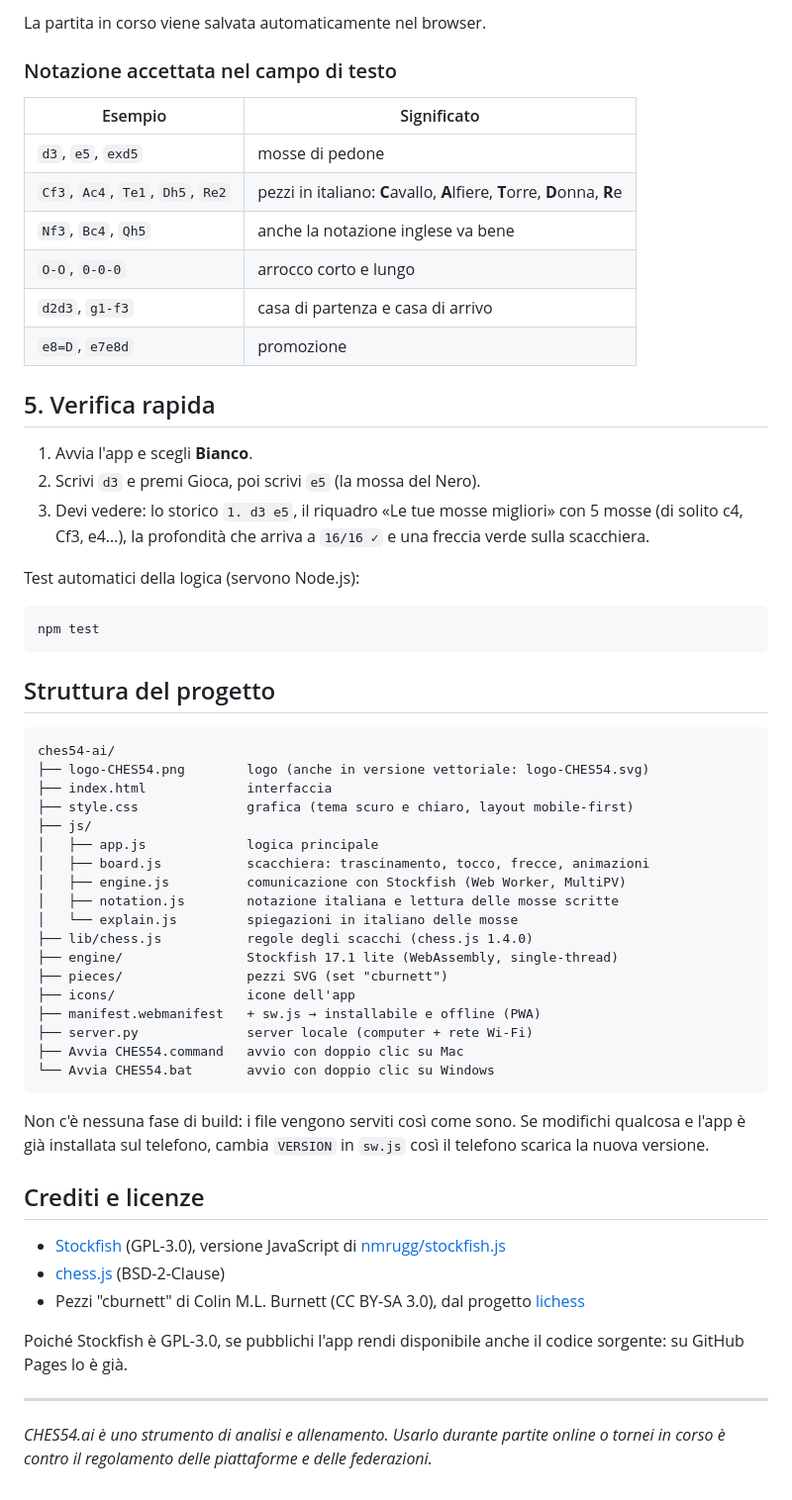
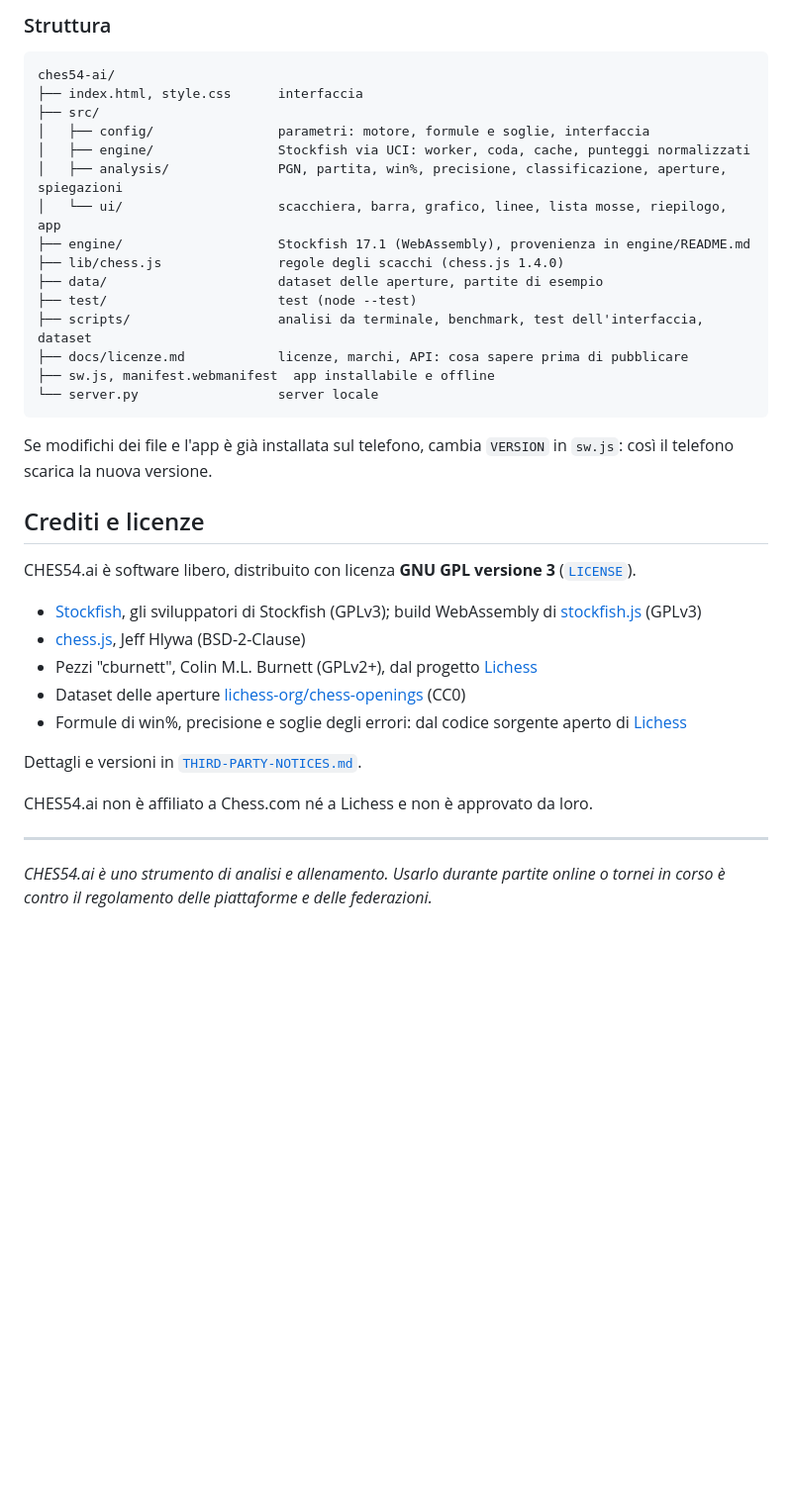
Before and after one commit to ai54setup-maker/CHES54-ai, a Markdown page: README.md, the part around one of its changes. Shown at 99% size. Rendered like a GitHub page; blank space fills up the shorter version.

Commit message:
Fase 5 (3/3): README riscritto e CLAUDE.md aggiornato
Co-Authored-By: Claude Opus 5.5 <noreply@anthropic.com>

````diff
--- a/README.md
+++ b/README.md
@@ -88,58 +127,42 @@ L'icona CHES54 compare tra le tue app e funziona anche offline.
-La partita in corso viene salvata automaticamente nel browser.
-
-### Notazione accettata nel campo di testo
-| Esempio | Significato |
-|---|---|
-| `d3`, `e5`, `exd5` | mosse di pedone |
-| `Cf3`, `Ac4`, `Te1`, `Dh5`, `Re2` | pezzi in italiano: **C**avallo, **A**lfiere, **T**orre, **D**onna, **R**e |
-| `Nf3`, `Bc4`, `Qh5` | anche la notazione inglese va bene |
-| `O-O`, `0-0-0` | arrocco corto e lungo |
-| `d2d3`, `g1-f3` | casa di partenza e casa di arrivo |
-| `e8=D`, `e7e8d` | promozione |
-
-## 5. Verifica rapida
-
-1. Avvia l'app e scegli **Bianco**.
-2. Scrivi `d3` e premi Gioca, poi scrivi `e5` (la mossa del Nero).
-3. Devi vedere: lo storico `1. d3 e5`, il riquadro «Le tue mosse migliori» con 5 mosse (di solito c4, Cf3, e4…), la profondità che arriva a `16/16 ✓` e una freccia verde sulla scacchiera.
-
-Test automatici della logica (servono Node.js):
-```bash
-npm test
-```
-
-## Struttura del progetto
+### Struttura
 
 ```
 ches54-ai/
-├── logo-CHES54.png        logo (anche in versione vettoriale: logo-CHES54.svg)
-├── index.html             interfaccia
-├── style.css              grafica (tema scuro e chiaro, layout mobile-first)
-├── js/
-│   ├── app.js             logica principale
-│   ├── board.js           scacchiera: trascinamento, tocco, frecce, animazioni
-│   ├── engine.js          comunicazione con Stockfish (Web Worker, MultiPV)
-│   ├── notation.js        notazione italiana e lettura delle mosse scritte
-│   └── explain.js         spiegazioni in italiano delle mosse
-├── lib/chess.js           regole degli scacchi (chess.js 1.4.0)
-├── engine/                Stockfish 17.1 lite (WebAssembly, single-thread)
-├── pieces/                pezzi SVG (set "cburnett")
-├── icons/                 icone dell'app
-├── manifest.webmanifest   + sw.js → installabile e offline (PWA)
-├── server.py              server locale (computer + rete Wi-Fi)
-├── Avvia CHES54.command   avvio con doppio clic su Mac
-└── Avvia CHES54.bat       avvio con doppio clic su Windows
+├── index.html, style.css      interfaccia
+├── src/
+│   ├── config/                parametri: motore, formule e soglie, interfaccia
+│   ├── engine/                Stockfish via UCI: worker, coda, cache, punteggi normalizzati
+│   ├── analysis/              PGN, partita, win%, precisione, classificazione, aperture, spiegazioni
+│   └── ui/                    scacchiera, barra, grafico, linee, lista mosse, riepilogo, app
+├── engine/                    Stockfish 17.1 (WebAssembly), provenienza in engine/README.md
+├── lib/chess.js               regole degli scacchi (chess.js 1.4.0)
+├── data/                      dataset delle aperture, partite di esempio
+├── test/                      test (node --test)
+├── scripts/                   analisi da terminale, benchmark, test dell'interfaccia, dataset
+├── docs/licenze.md            licenze, marchi, API: cosa sapere prima di pubblicare
+├── sw.js, manifest.webmanifest  app installabile e offline
+└── server.py                  server locale
 ```
 
-Non c'è nessuna fase di build: i file vengono serviti così come sono. Se modifichi qualcosa e l'app è già installata sul telefono, cambia `VERSION` in `sw.js` così il telefono scarica la nuova versione.
+Se modifichi dei file e l'app è già installata sul telefono, cambia `VERSION` in `sw.js`: così il telefono scarica
+la nuova versione.
 
 ## Crediti e licenze
-- [Stockfish](https://stockfishchess.org/) (GPL-3.0), versione JavaScript di [nmrugg/stockfish.js](https://github.com/nmrugg/stockfish.js)
-- [chess.js](https://github.com/jhlywa/chess.js) (BSD-2-Clause)
-- Pezzi "cburnett" di Colin M.L. Burnett (CC BY-SA 3.0), dal progetto [lichess](https://github.com/lichess-org/lila)
 
-Poiché Stockfish è GPL-3.0, se pubblichi l'app rendi disponibile anche il codice sorgente: su GitHub Pages lo è già.
+CHES54.ai è software libero, distribuito con licenza **GNU GPL versione 3** ([`LICENSE`](LICENSE)).
+
+- [Stockfish](https://stockfishchess.org/), gli sviluppatori di Stockfish (GPLv3); build WebAssembly di
+  [stockfish.js](https://github.com/nmrugg/stockfish.js) (GPLv3)
+- [chess.js](https://github.com/jhlywa/chess.js), Jeff Hlywa (BSD-2-Clause)
+- Pezzi "cburnett", Colin M.L. Burnett (GPLv2+), dal progetto [Lichess](https://github.com/lichess-org/lila)
+- Dataset delle aperture [lichess-org/chess-openings](https://github.com/lichess-org/chess-openings) (CC0)
+- Formule di win%, precisione e soglie degli errori: dal codice sorgente aperto di [Lichess](https://github.com/lichess-org/lila)
+
+Dettagli e versioni in [`THIRD-PARTY-NOTICES.md`](THIRD-PARTY-NOTICES.md).
+
+CHES54.ai non è affiliato a Chess.com né a Lichess e non è approvato da loro.
 
 ---
 
-*CHES54.ai è uno strumento di analisi e allenamento. Usarlo durante partite online o tornei in corso è contro il regolamento delle piattaforme e delle federazioni.*
+*CHES54.ai è uno strumento di analisi e allenamento. Usarlo durante partite online o tornei in corso è contro il
+regolamento delle piattaforme e delle federazioni.*
````
Also changed, not shown: other parts of README.md (+108 -69 lines), CLAUDE.md (+16 -1 lines).
